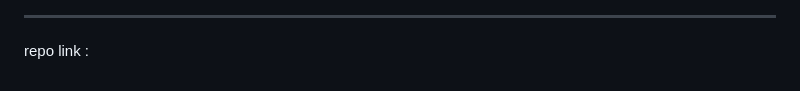
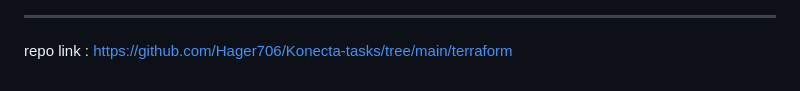
Before and after one commit to Hager706/Konecta-tasks, a Markdown page: terraform/README.md, the part around the change. GitHub-like rendering.

Commit message:
terraform

```diff
--- a/terraform/README.md
+++ b/terraform/README.md
@@ -122,4 +122,4 @@ This architecture re-implements Arch1 but using **Terraform Modules** for better
 
 ---
 
-repo link :
+repo link : https://github.com/Hager706/Konecta-tasks/tree/main/terraform
```
